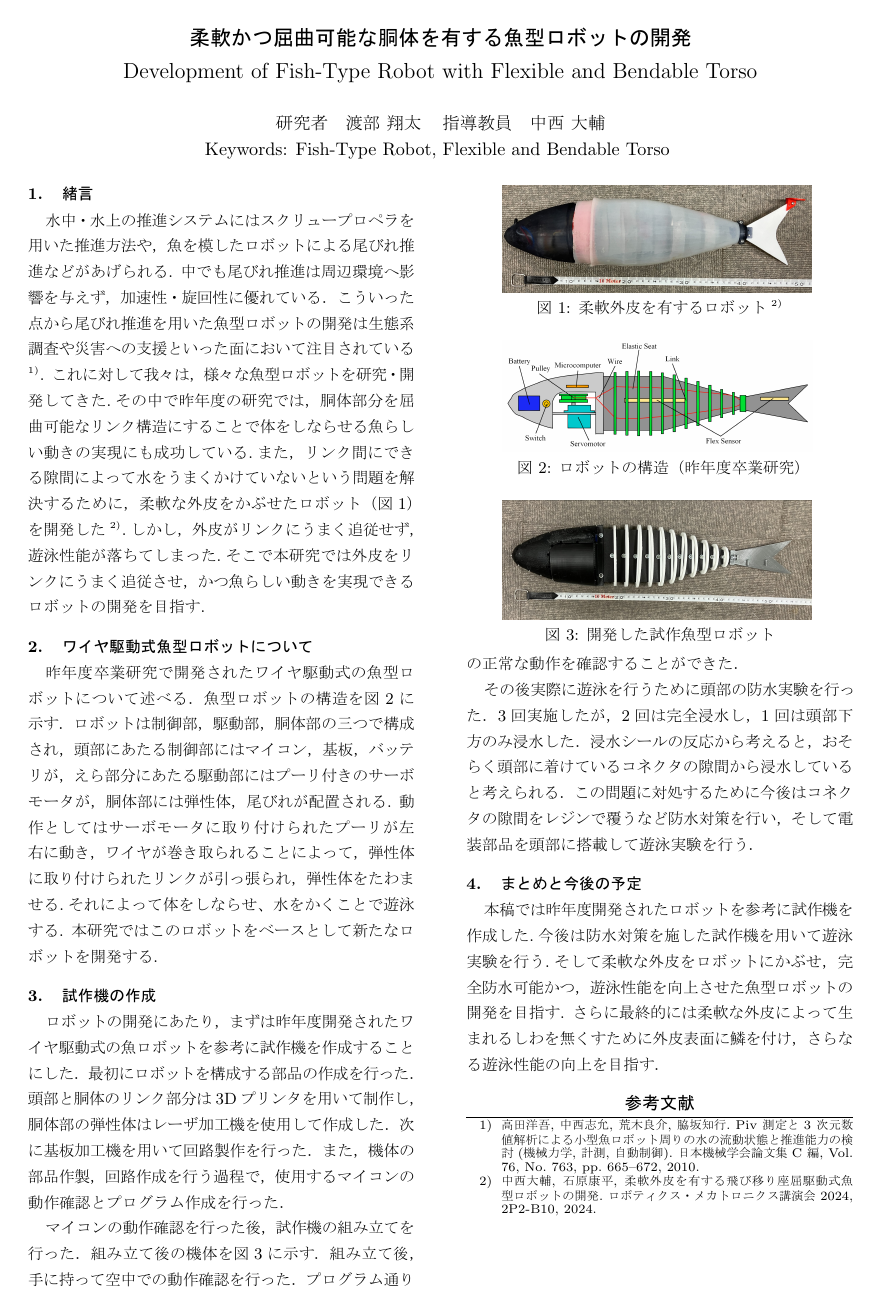
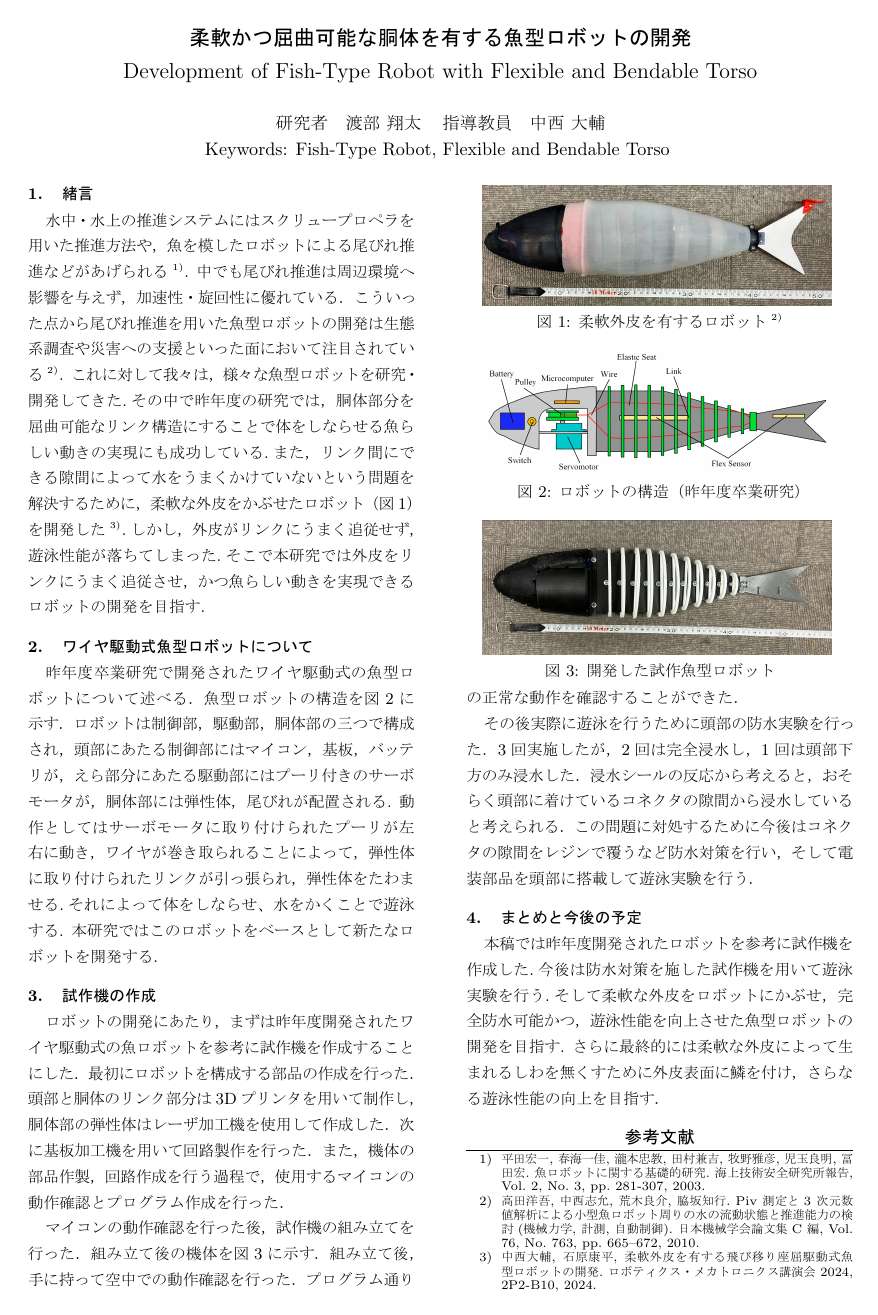
Before and after one commit to Nakanishi-Lab/2024_watanabe_midterm, a LaTeX document (utf-8_2020/2024_watanabe_chukan.tex): the whole page. The pictures show the PDF file utf-8_2020/2024_watanabe_chukan.pdf that the author committed with the source.

Commit message:
Last commit 3

```diff
--- a/utf-8_2020/2024_watanabe_chukan.tex
+++ b/utf-8_2020/2024_watanabe_chukan.tex
@@ -7,7 +7,7 @@
 
 \usepackage[dvipdfmx]{graphicx} %%画像を読み込む
 \usepackage{here}%画像の配置場所の指定をプログラムの実行順に強制的に配置する
-\newcommand{\setPicture}[1]{\includegraphics[width=0.8\linewidth]{/Users/watanabe_shouta/2024-chukan/picture/#1}}
+\newcommand{\setPicture}[1]{\includegraphics[width=0.9\linewidth]{/Users/watanabe_shouta/2024-chukan/picture/#1}}
 
 
 \usepackage{subfigure}
@@ -43,12 +43,12 @@ Keywords: Fish-Type Robot, Flexible and Bendable Torso
 
 %%%%%%%%%%%%%%%%%%%%%%%%%%%%%%%%%%%%%%%%%%%%%%%%%%%%%%%%%%%%%%%%%%%%%%%%%%%%%%%
 \section{緒言}
-水中・水上の推進システムにはスクリュープロペラを用いた推進方法や，魚を模したロボットによる尾びれ推進などがあげられる.
+水中・水上の推進システムにはスクリュープロペラを用いた推進方法や，魚を模したロボットによる尾びれ推進などがあげられる\cite{ichi}.
 中でも尾びれ推進は周辺環境へ影響を与えず，加速性・旋回性に優れている．こういった点から尾びれ推進を用いた魚型ロボットの開発は生態
-系調査や災害への支援といった面において注目されている\cite{ichi}.
+系調査や災害への支援といった面において注目されている\cite{ni}.
 これに対して我々は，様々な魚型ロボットを研究・開発してきた.その中で昨年度の研究では，胴体部分を屈曲可能なリンク構造にすることで体を
 しならせる魚らしい動きの実現にも成功している.また，リンク間にできる隙間によって水をうまくかけていないという問題を解決するために，
-柔軟な外皮をかぶせたロボット（図\ref{fig:bandable-Torso}）を開発した\cite{ni}.しかし，外皮がリンクにうまく追従せず，遊泳性能
+柔軟な外皮をかぶせたロボット（図\ref{fig:bandable-Torso}）を開発した\cite{san}.しかし，外皮がリンクにうまく追従せず，遊泳性能
 が落ちてしまった.そこで本研究では外皮をリンクにうまく追従させ，かつ魚らしい動きを実現できるロボットの開発を目指す.
 
 %%%%%%%%%%%%%%%%%%%%%%%%%%%%%%%%%%%%%%%%%%%%%%%%%%%%%%%%%%%%%%%%%%%%%%%%%%%%%%%
@@ -124,9 +124,12 @@ Keywords: Fish-Type Robot, Flexible and Bendable Torso
 \begin{thebibliography}{99}
 
    \bibitem{ichi}
+   平田宏一, 春海一佳, 瀧本忠教, 田村兼吉, 牧野雅彦, 児玉良明, 冨田宏. 魚ロボットに関する基礎的研究. 海上技術安全研究所報告, Vol. 2, No. 3, pp. 281-307, 2003.
+
+   \bibitem{ni}
    高田洋吾, 中西志允, 荒木良介, 脇坂知行. Piv 測定と3 次元数値解析による小型魚ロボット周りの水の流動状態と推進能力の検討(機械力学, 計測, 自動制御). 日本機械学会論文集C 編, Vol. 76, No. 763, pp. 665–672, 2010.
 
-   \bibitem{ni}
+   \bibitem{san}
    中西大輔, 石原康平, 柔軟外皮を有する飛び移り座屈駆動式魚型ロボットの開発. ロボティクス・メカトロニクス講演会2024, 2P2-B10, 2024.
 
 \end{thebibliography}
```
Also changed, not shown: utf-8_2020/2024_watanabe_chukan.pdf, 5 other files.
